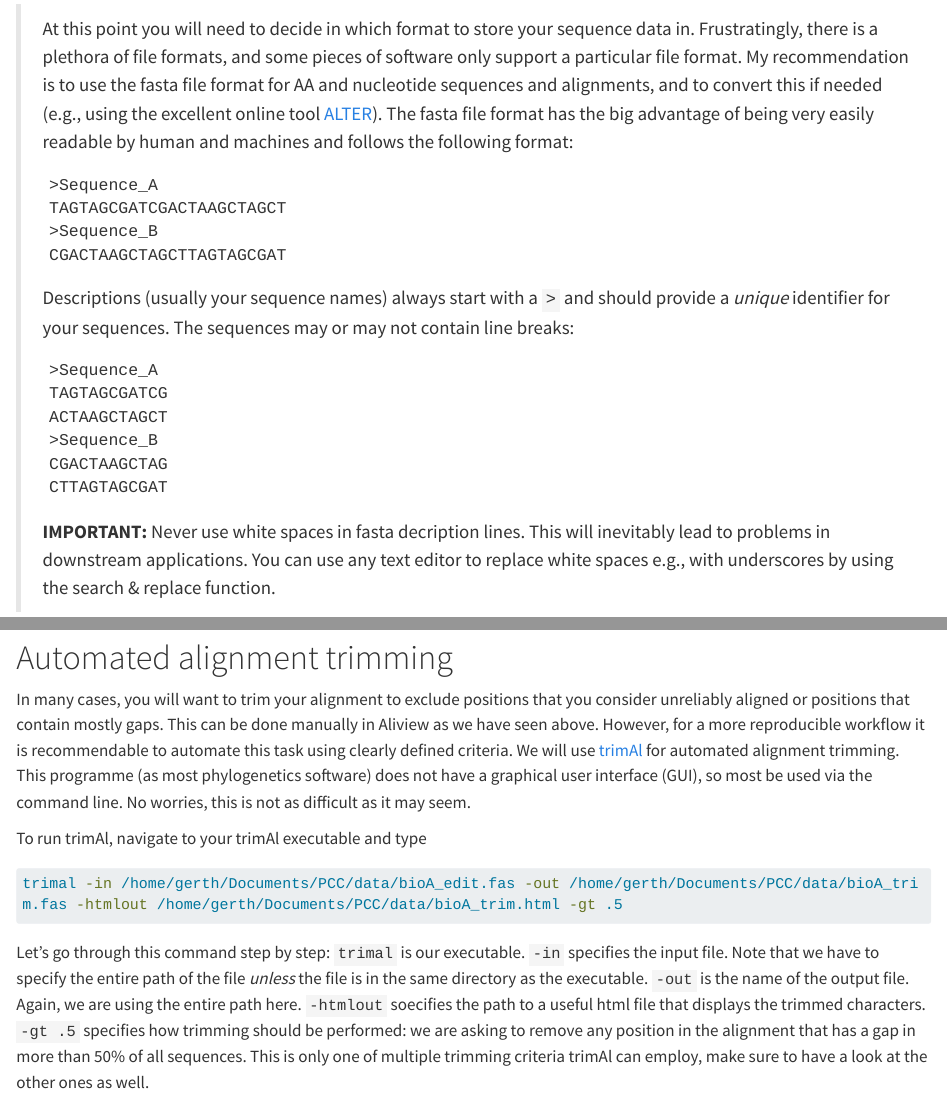
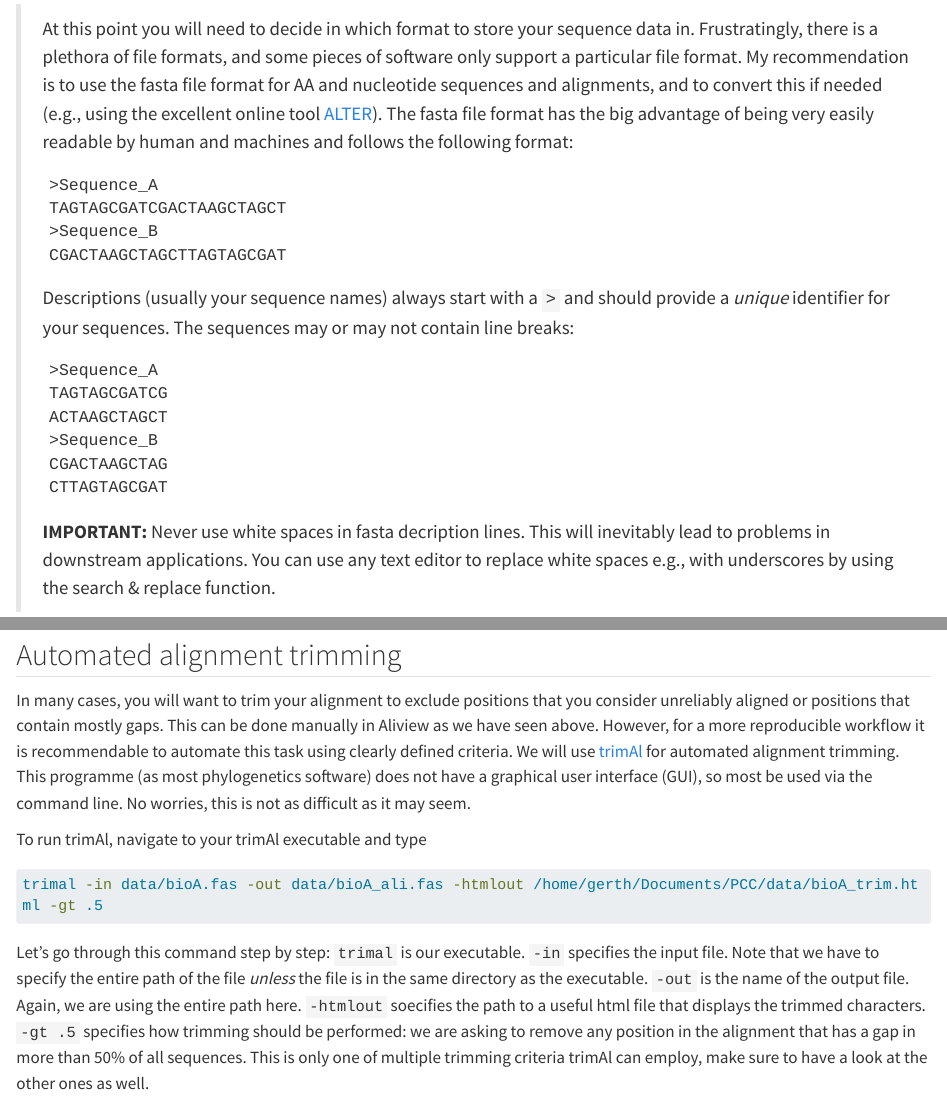
Before and after one commit to gerthmicha/MEE-WS25-26, a Quarto document (phylo1.qmd): the page in a window 1100 px wide, from 890 px down, and a second part further down, joined at a grey line. Rendered offline with R 4.5, knitr and Pandoc in place of Quarto, with nearby package versions; long lines of code are wrapped.

````diff
--- a/phylo1.qmd
+++ b/phylo1.qmd
@@ -63,14 +63,14 @@
 knitr::include_graphics("_resources/Aliview.gif")
 ```
 
-# Automated alignment trimming
+## Automated alignment trimming
 
 In many cases, you will want to trim your alignment to exclude positions that you consider unreliably aligned or positions that contain mostly gaps. This can be done manually in Aliview as we have seen above. However, for a more reproducible workflow it is recommendable to automate this task using clearly defined criteria. We will use [trimAl](http://trimal.cgenomics.org/) for automated alignment trimming. This programme (as most phylogenetics software) does not have a graphical user interface (GUI), so most be used via the command line. No worries, this is not as difficult as it may seem.
 
 To run trimAl, navigate to your trimAl executable and type
 
 ```{bash eval=FALSE}
-trimal -in /home/gerth/Documents/PCC/data/bioA_edit.fas -out /home/gerth/Documents/PCC/data/bioA_trim.fas -htmlout /home/gerth/Documents/PCC/data/bioA_trim.html -gt .5
+trimal -in data/bioA.fas -out data/bioA_ali.fas -htmlout /home/gerth/Documents/PCC/data/bioA_trim.html -gt .5
 ```
 
 Let's go through this command step by step: `trimal` is our executable. `-in` specifies the input file. Note that we have to specify the entire path of the file *unless* the file is in the same directory as the executable. `-out` is the name of the output file. Again, we are using the entire path here. `-htmlout` soecifies the path to a useful html file that displays the trimmed characters. `-gt .5` specifies how trimming should be performed: we are asking to remove any position in the alignment that has a gap in more than 50% of all sequences. This is only one of multiple trimming criteria trimAl can employ, make sure to have a look at the other ones as well.
````
Also changed, not shown: phylo1.qmd (4 more changed lines), 1 other file.
